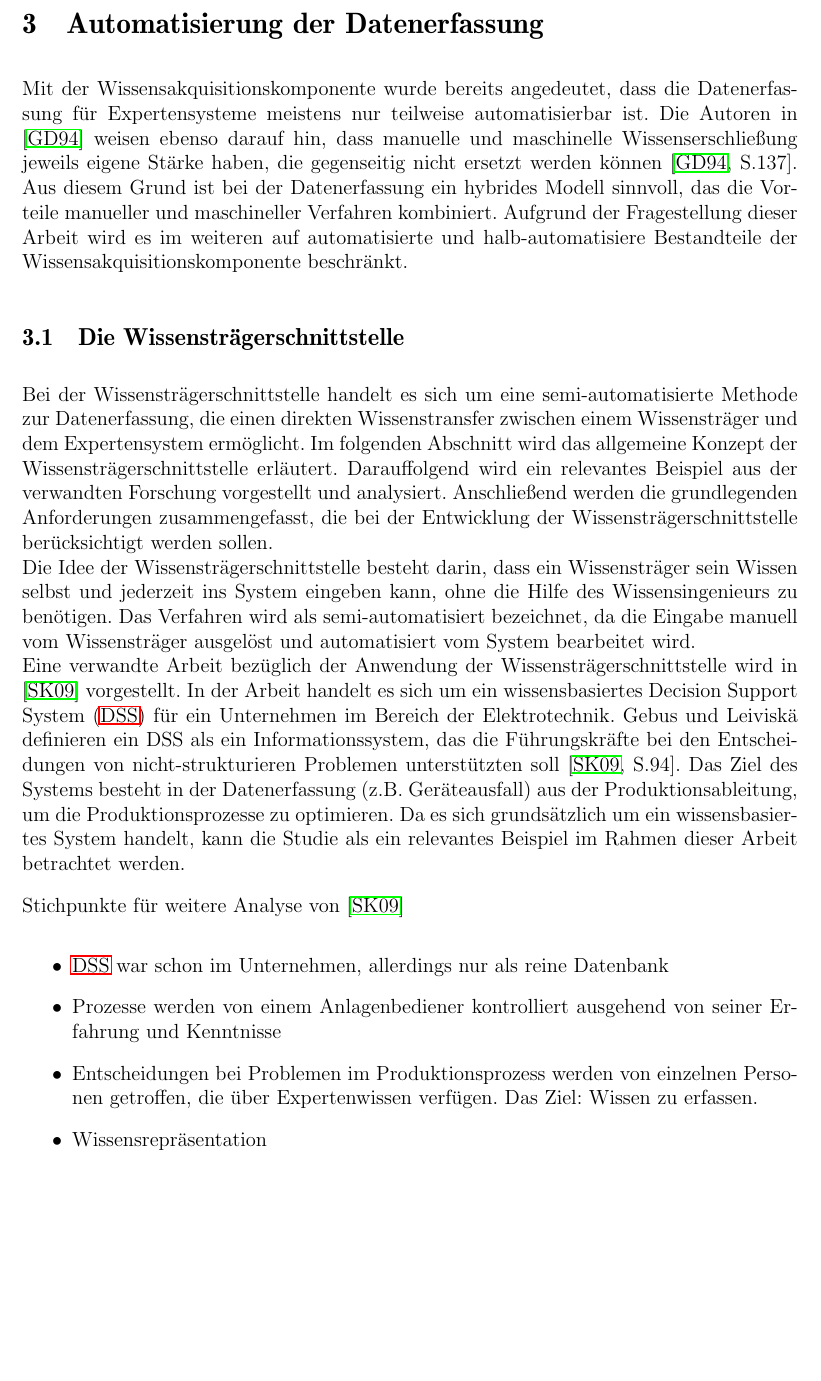
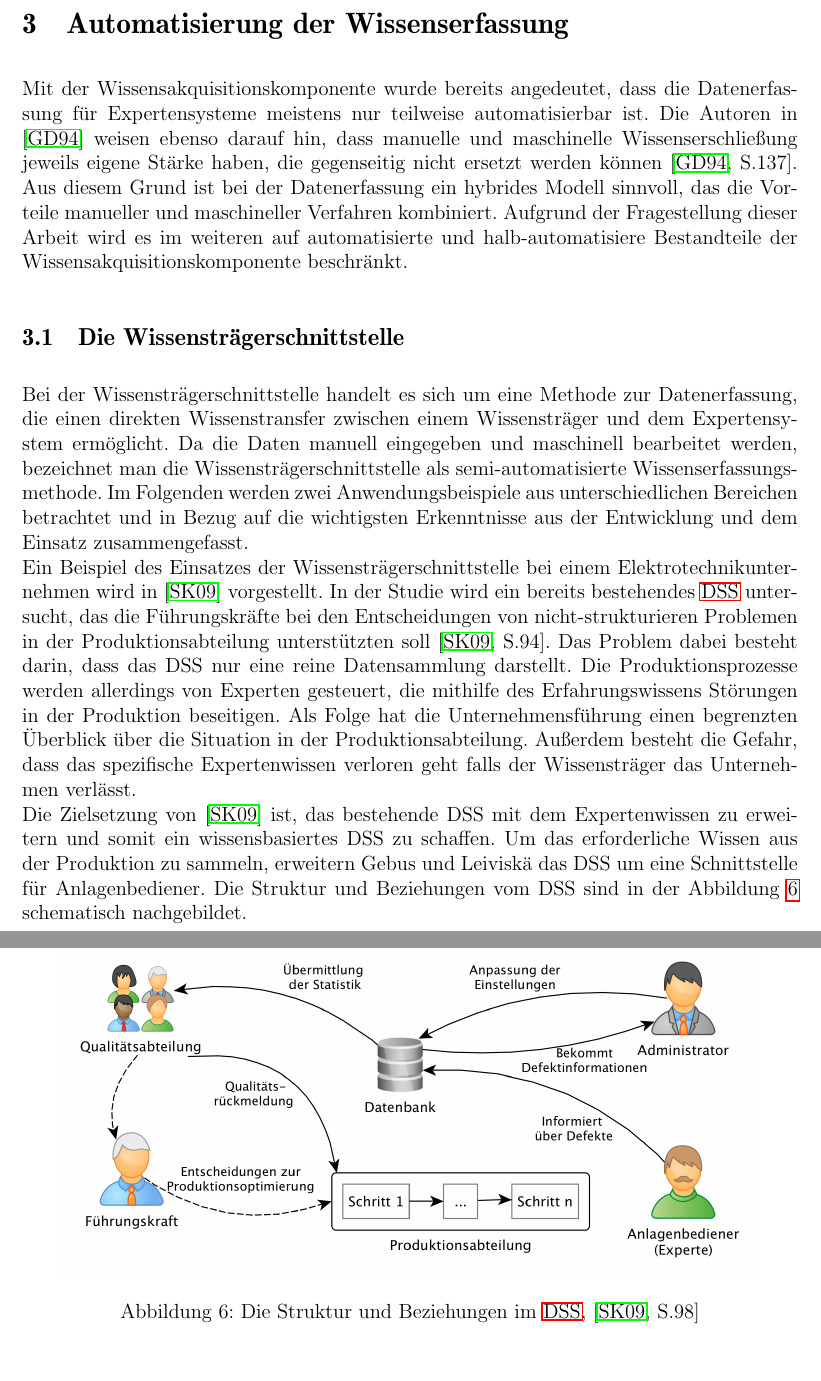
Before and after one commit to stefan-kolb/paasfinder-updater, a LaTeX thesis (thesis.tex, which reads sections/kapitel-3/abstrakt.tex, sections/kapitel-3/schnittstelle.tex): part of page 16 of 20 before the commit and two parts of pages 16 and 17 of 20 after it, the two joined at a grey line, cut so that both start at the same text, the shorter picture padded with empty space. Compiled offline with pdfLaTeX; the source files are stored in an older character set and shown here as Unicode.

Commit message:
fallstudie von gebus

```diff
--- a/sections/kapitel-3/abstrakt.tex
+++ b/sections/kapitel-3/abstrakt.tex
@@ -1,2 +1,2 @@
-\section{Automatisierung der Datenerfassung}\label{sec:Datenerfassung}
+\section{Automatisierung der Wissenserfassung}\label{sec:Datenerfassung}
 Mit der Wissensakquisitionskomponente wurde bereits angedeutet, dass die Datenerfassung für Expertensysteme meistens nur teilweise automatisierbar ist. Die Autoren in \cite{tecuci1994} weisen ebenso darauf hin, dass manuelle und maschinelle Wissenserschließung jeweils eigene Stärke haben, die gegenseitig nicht ersetzt werden können \cite[S.137]{tecuci1994}. Aus diesem Grund ist bei der Datenerfassung ein hybrides Modell sinnvoll, das die Vorteile manueller und maschineller Verfahren kombiniert. Aufgrund der Fragestellung dieser Arbeit wird es im weiteren auf automatisierte und halb-automatisiere Bestandteile der Wissensakquisitionskomponente beschränkt.
--- a/sections/kapitel-3/schnittstelle.tex
+++ b/sections/kapitel-3/schnittstelle.tex
@@ -1,12 +1,10 @@
 \subsection{Die Wissensträgerschnittstelle}
-Bei der Wissensträgerschnittstelle handelt es sich um eine semi-automatisierte Methode zur Datenerfassung, die einen direkten Wissenstransfer zwischen einem Wissensträger und dem Expertensystem ermöglicht. Im folgenden Abschnitt wird das allgemeine Konzept der Wissensträgerschnittstelle erläutert. Darauffolgend wird ein relevantes Beispiel aus der verwandten Forschung vorgestellt und analysiert. Anschließend werden die grundlegenden Anforderungen zusammengefasst, die bei der Entwicklung der Wissensträgerschnittstelle berücksichtigt werden sollen. \\
-Die Idee der Wissensträgerschnittstelle besteht darin, dass ein Wissensträger sein Wissen selbst und jederzeit ins System eingeben kann, ohne die Hilfe des Wissensingenieurs zu benötigen. Das Verfahren wird als semi-automatisiert bezeichnet, da die Eingabe manuell vom Wissensträger ausgelöst und automatisiert vom System bearbeitet wird. \\
-Eine verwandte Arbeit bezüglich der Anwendung der Wissensträgerschnittstelle wird in \cite{gebus2009} vorgestellt. In der Arbeit handelt es sich um ein wissensbasiertes \ac{DSS} für ein Unternehmen im Bereich der Elektrotechnik. Gebus und Leivisk{\"a} definieren ein DSS als ein Informationssystem, das die Führungskräfte bei den Entscheidungen von nicht-strukturieren Problemen unterstützten soll \cite[S.94]{gebus2009}. Das Ziel des Systems besteht in der Datenerfassung (z.B. Geräteausfall) aus der Produktionsableitung, um die Produktionsprozesse zu optimieren. Da es sich grundsätzlich um ein wissensbasiertes System handelt, kann die Studie als ein relevantes Beispiel im Rahmen dieser Arbeit betrachtet werden.
-
-Stichpunkte für weitere Analyse von \cite{gebus2009}
-\begin{itemize}
-\item \ac{DSS} war schon im Unternehmen, allerdings nur als reine Datenbank
-\item Prozesse werden von einem Anlagenbediener kontrolliert ausgehend von seiner Erfahrung und Kenntnisse
-\item Entscheidungen bei Problemen im Produktionsprozess werden von einzelnen Personen getroffen, die über Expertenwissen verfügen. Das Ziel: Wissen zu erfassen.
-\item Wissensrepräsentation
-\end{itemize}
+Bei der Wissensträgerschnittstelle handelt es sich um eine Methode zur Datenerfassung, die einen direkten Wissenstransfer zwischen einem Wissensträger und dem Expertensystem ermöglicht. Da die Daten manuell eingegeben und maschinell bearbeitet werden, bezeichnet man die Wissensträgerschnittstelle als semi-automatisierte Wissenserfassungsmethode. Im Folgenden werden zwei Anwendungsbeispiele aus unterschiedlichen Bereichen betrachtet und in Bezug auf die wichtigsten Erkenntnisse aus der Entwicklung und dem Einsatz zusammengefasst. \\
+Ein Beispiel des Einsatzes der Wissensträgerschnittstelle bei einem Elektrotechnikunternehmen wird in \cite{gebus2009} vorgestellt. In der Studie wird ein bereits bestehendes \ac{DSS} untersucht, das die Führungskräfte bei den Entscheidungen von nicht-strukturieren Problemen in der Produktionsabteilung unterstützten soll \cite[S.94]{gebus2009}. Das Problem dabei besteht darin, dass das DSS nur eine reine Datensammlung darstellt. Die Produktionsprozesse werden allerdings von Experten gesteuert, die mithilfe des Erfahrungswissens Störungen in der Produktion beseitigen. Als Folge hat die Unternehmensführung einen begrenzten Überblick über die Situation in der Produktionsabteilung. Außerdem besteht die Gefahr, dass das spezifische Expertenwissen verloren geht falls der Wissensträger das Unternehmen verlässt.\\
+Die Zielsetzung von \cite{gebus2009} ist, das bestehende DSS mit dem Expertenwissen zu erweitern und somit ein wissensbasiertes DSS zu schaffen. Um das erforderliche Wissen aus der Produktion zu sammeln, erweitern Gebus und Leivisk{\"a} das DSS um eine Schnittstelle für Anlagenbediener. Die Struktur und Beziehungen vom DSS sind in der Abbildung \ref{dss_gebus} schematisch nachgebildet.
+\begin{figure}[H]
+	\centering
+	\includegraphics[width=0.9\textwidth]{images/dss_gebus.png}
+	\caption{Die Struktur und Beziehungen im \ac{DSS}, \cite[S.98]{gebus2009}}
+	\label{dss_gebus}
+\end{figure}
```
Also changed, not shown: sections/kapitel-2/wissensbasis.tex (+1 -1 lines), images/dss_gebus.png (added), thesis.pdf, 1 other file.
